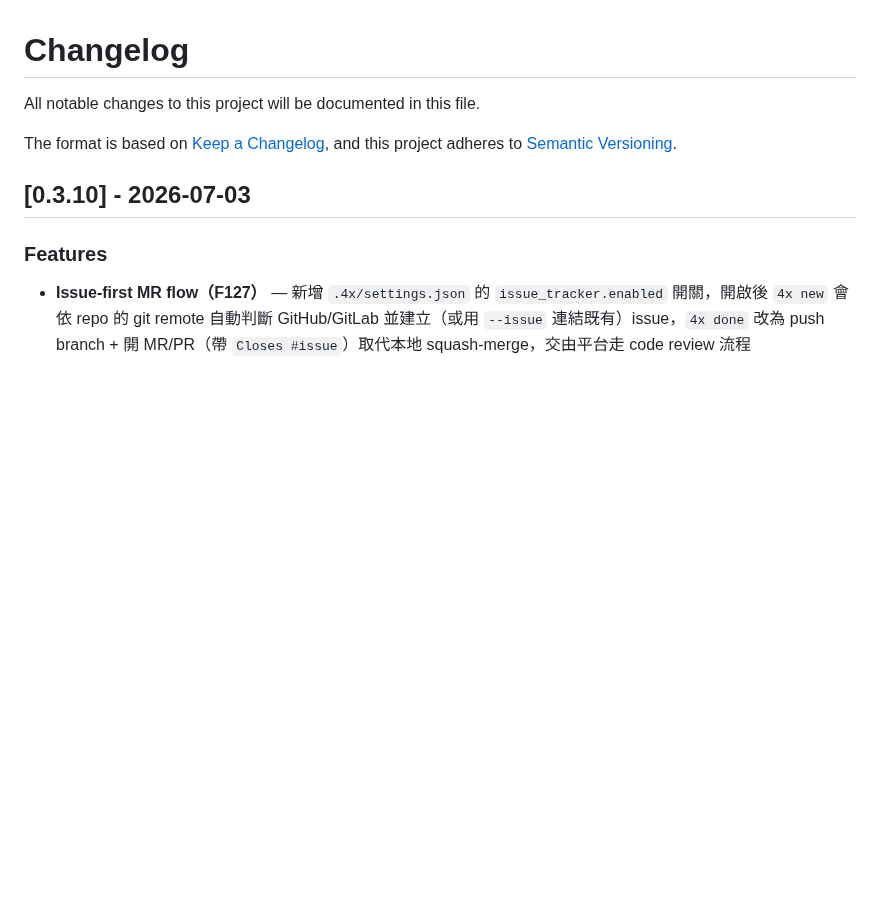
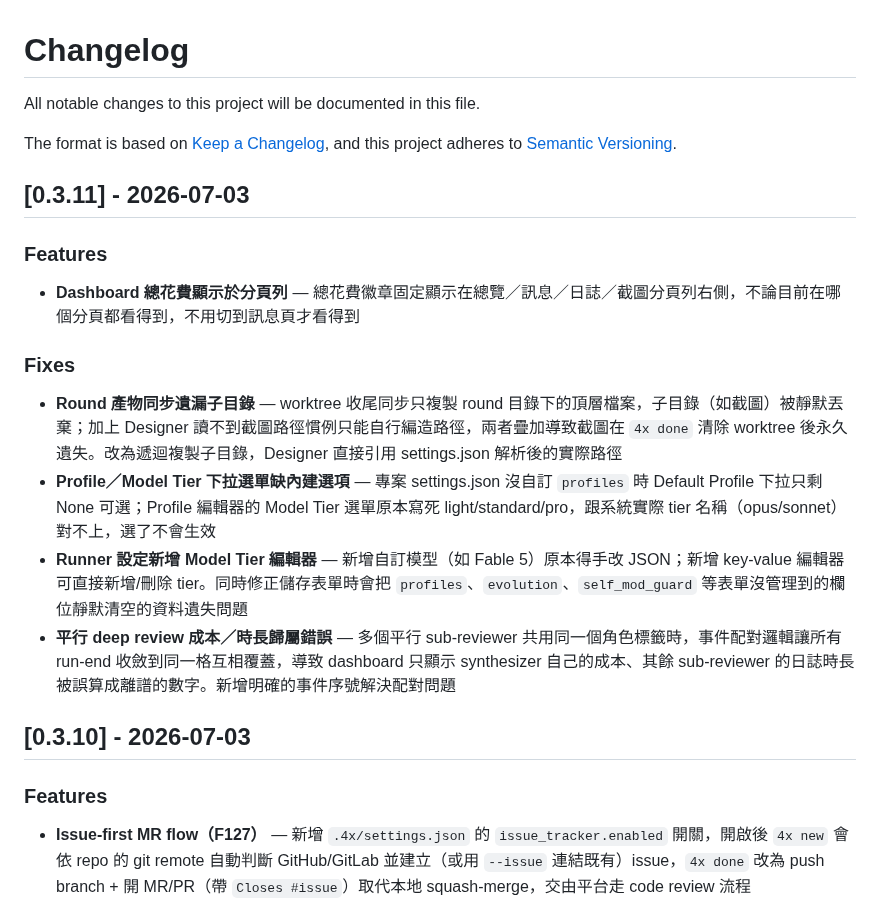
Before and after one commit to ggwhite/4x, a Markdown page: CHANGELOG.md, the part around the change. Rendered like a GitHub page; blank space fills up the shorter version.

Commit message:
docs: v0.3.11 changelog

```diff
--- a/CHANGELOG.md
+++ b/CHANGELOG.md
@@ -4,6 +4,19 @@ All notable changes to this project will be documented in this file.
 
 The format is based on [Keep a Changelog](https://keepachangelog.com/),
 and this project adheres to [Semantic Versioning](https://semver.org/).
+
+## [0.3.11] - 2026-07-03
+
+### Features
+
+- **Dashboard 總花費顯示於分頁列** — 總花費徽章固定顯示在總覽／訊息／日誌／截圖分頁列右側，不論目前在哪個分頁都看得到，不用切到訊息頁才看得到
+
+### Fixes
+
+- **Round 產物同步遺漏子目錄** — worktree 收尾同步只複製 round 目錄下的頂層檔案，子目錄（如截圖）被靜默丟棄；加上 Designer 讀不到截圖路徑慣例只能自行編造路徑，兩者疊加導致截圖在 `4x done` 清除 worktree 後永久遺失。改為遞迴複製子目錄，Designer 直接引用 settings.json 解析後的實際路徑
+- **Profile／Model Tier 下拉選單缺內建選項** — 專案 settings.json 沒自訂 `profiles` 時 Default Profile 下拉只剩 None 可選；Profile 編輯器的 Model Tier 選單原本寫死 light/standard/pro，跟系統實際 tier 名稱（opus/sonnet）對不上，選了不會生效
+- **Runner 設定新增 Model Tier 編輯器** — 新增自訂模型（如 Fable 5）原本得手改 JSON；新增 key-value 編輯器可直接新增/刪除 tier。同時修正儲存表單時會把 `profiles`、`evolution`、`self_mod_guard` 等表單沒管理到的欄位靜默清空的資料遺失問題
+- **平行 deep review 成本／時長歸屬錯誤** — 多個平行 sub-reviewer 共用同一個角色標籤時，事件配對邏輯讓所有 run-end 收斂到同一格互相覆蓋，導致 dashboard 只顯示 synthesizer 自己的成本、其餘 sub-reviewer 的日誌時長被誤算成離譜的數字。新增明確的事件序號解決配對問題
 
 ## [0.3.10] - 2026-07-03
 
```
